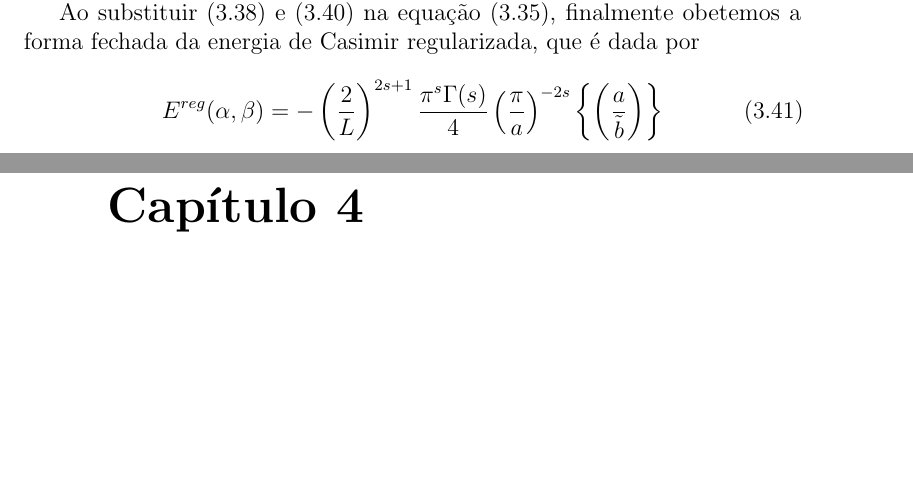
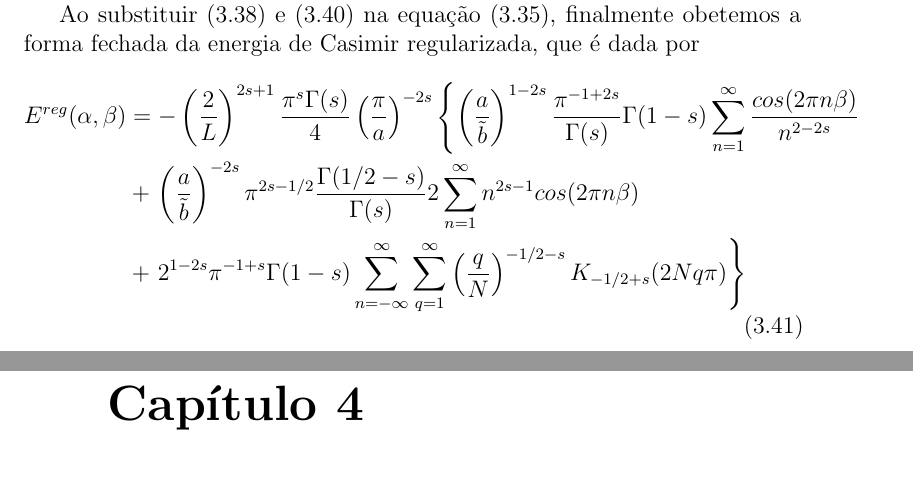
Before and after one commit to steniowrsilva/minhadissertacao, a LaTeX book (principal.tex, which reads capitulos/cap3/casimir energy.tex): two parts of pages 29 and 30 of 37, joined at a grey line, cut so that both start at the same text, the shorter picture padded with empty space. Compiled offline with pdfLaTeX.

Commit message:
casimir energy

```diff
--- a/capitulos/cap3/casimir energy.tex
+++ b/capitulos/cap3/casimir energy.tex
@@ -131,5 +131,9 @@ O segundo somatório em \eqref{eq:energyWithK} fornece uma expressão analítica
 
 Ao substituir \eqref{eq:semK} e \eqref{eq:relA4} na equação \eqref{eq:energyWithK}, finalmente obetemos a forma fechada da energia de Casimir regularizada, que é dada por
 \begin{equation}
-    E^{reg} (\alpha,\beta) = -\left( \frac{2}{L} \right)^{2s+1} \frac{\pi^s \Gamma(s)}{4} \left( \frac{\pi}{a} \right)^{-2s} \left\{ \left( \frac{a}{\tilde{b}} \right) \right\}
+    \begin{aligned}
+    E^{reg} (\alpha,\beta) &= -\left( \frac{2}{L} \right)^{2s+1} \frac{\pi^s \Gamma(s)}{4} \left( \frac{\pi}{a} \right)^{-2s} \left\{ \left( \frac{a}{\tilde{b}} \right)^{1-2s} \frac{\pi^{-1+2s}}{\Gamma(s)} \Gamma(1-s) \sum_{n=1}^{\infty} \frac{cos(2\pi n \beta)}{n^{2-2s}} \right. \\
+    &+ \left. \left( \frac{a}{\tilde{b}} \right)^{-2s} \pi^{2s-1/2} \frac{\Gamma(1/2 - s)}{\Gamma(s)} 2 \sum_{n=1}^{\infty} n^{2s-1} cos(2\pi n \beta) \right. \\
+    &+ \left. 2^{1-2s} \pi^{-1+s} \Gamma(1-s) \sum_{n=-\infty}^{\infty} \sum_{q=1}^{\infty} \left( \frac{q}{N} \right)^{-1/2 -s} K_{-1/2 + s} (2Nq \pi) \right\}
+    \end{aligned}
 \end{equation}
```
Also changed, not shown: principal.pdf, 3 other files.
